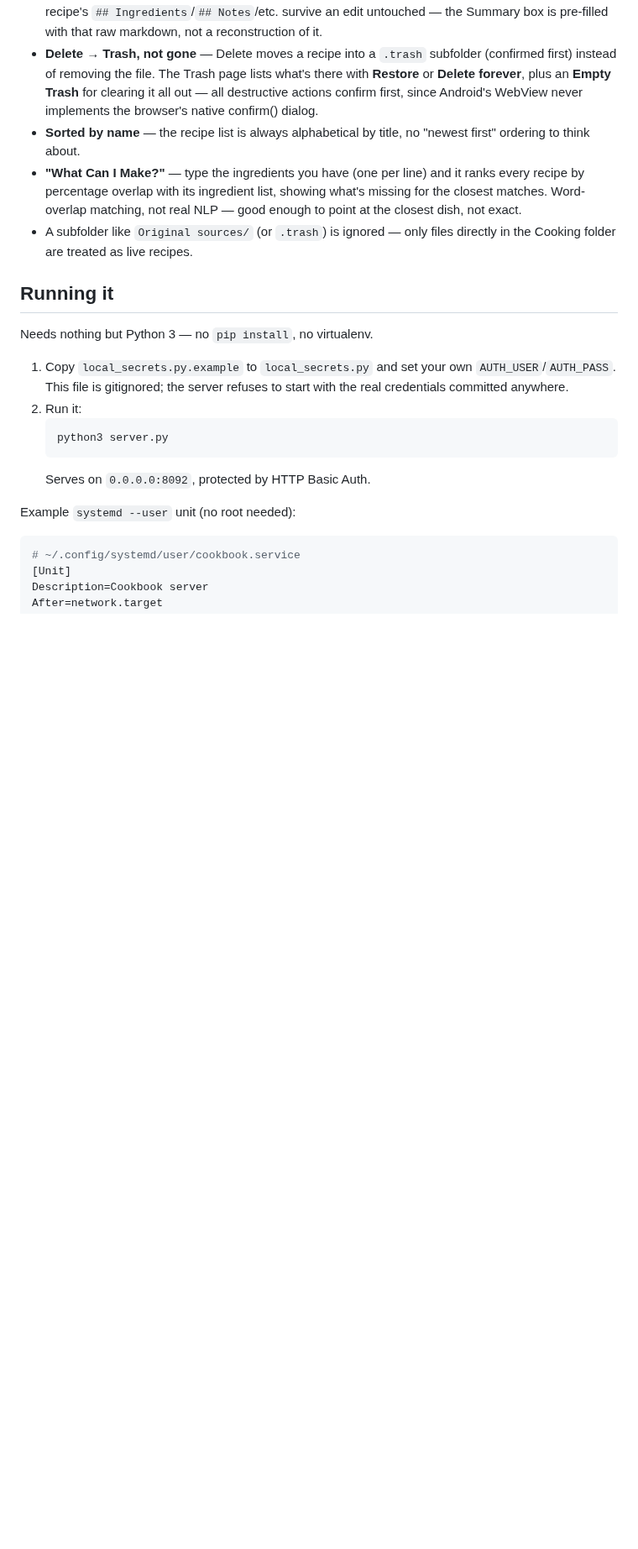
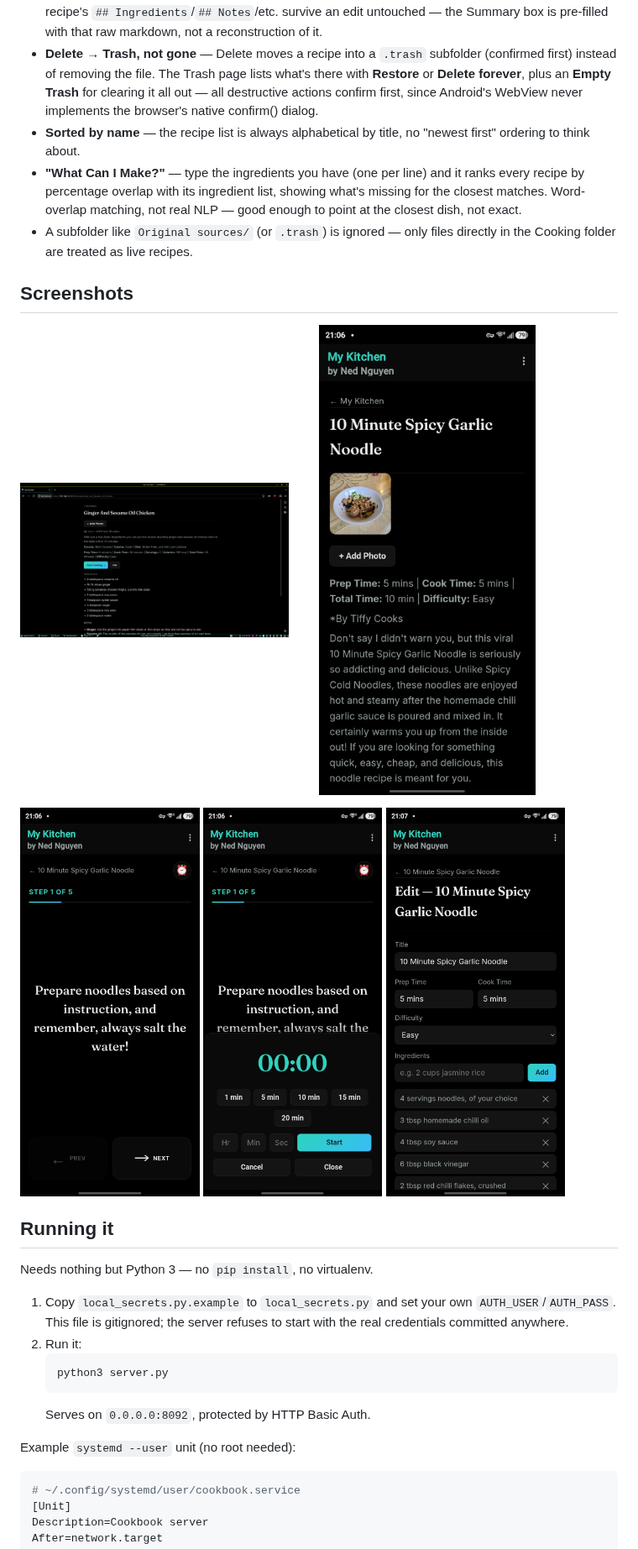
Before and after one commit to ned777/cookbook, a Markdown page: README.md, the part around the change. Shown at 84% size. Rendered like a GitHub page; pictures changed too: screenshots/cooking-mode-step.jpg (added), screenshots/cooking-mode-timer.jpg (added), screenshots/edit-recipe.jpg (added); blank space fills up the shorter version.

```diff
--- a/README.md
+++ b/README.md
@@ -54,6 +54,18 @@ update.
   not real NLP — good enough to point at the closest dish, not exact.
 - A subfolder like `Original sources/` (or `.trash`) is ignored — only
   files directly in the Cooking folder are treated as live recipes.
+
+## Screenshots
+
+<p>
+  <img src="screenshots/recipe-detail-desktop.png" width="45%" alt="A recipe's overview page in a desktop browser" />
+  <img src="screenshots/recipe-detail-mobile.jpg" width="45%" alt="The same kind of overview page in the Android app" />
+</p>
+<p>
+  <img src="screenshots/cooking-mode-step.jpg" width="30%" alt="Cooking mode showing one step as a card" />
+  <img src="screenshots/cooking-mode-timer.jpg" width="30%" alt="Cooking mode's built-in timer overlay" />
+  <img src="screenshots/edit-recipe.jpg" width="30%" alt="Editing a recipe's title, times, difficulty, and ingredients" />
+</p>
 
 ## Running it
 
```
